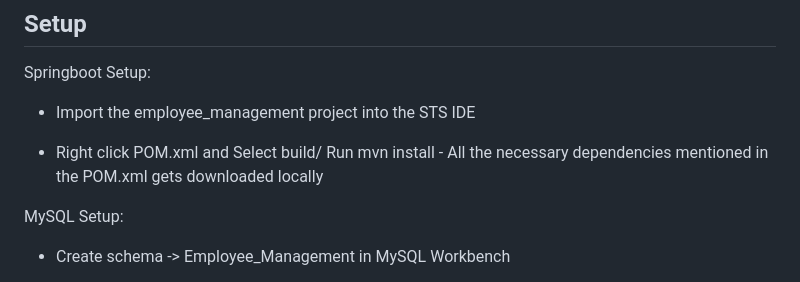
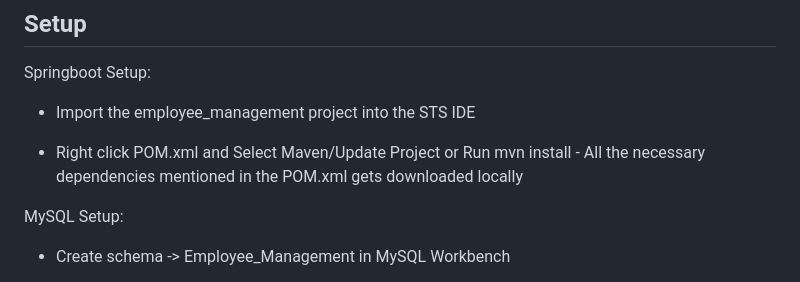
Before and after one commit to sayhellotoraji/Guvi_Projects_2024, a Markdown page: Mini_Project_1/README.md, the part around the change. Drawn GitHub-style.

Commit message:
Maven update project - to fetch dependencies

```diff
--- a/Mini_Project_1/README.md
+++ b/Mini_Project_1/README.md
@@ -95,7 +95,7 @@ Containts 3 folders
 Springboot Setup:
 * Import the employee_management project into the STS IDE
 
-* Right click POM.xml and Select build/ Run mvn install - All the necessary dependencies mentioned in the POM.xml gets downloaded locally
+* Right click POM.xml and Select Maven/Update Project or Run mvn install - All the necessary dependencies mentioned in the POM.xml gets downloaded locally
 
 MySQL Setup:
 
```
